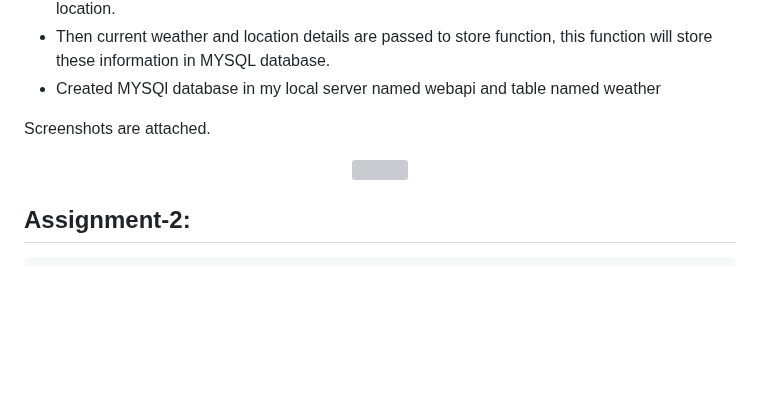
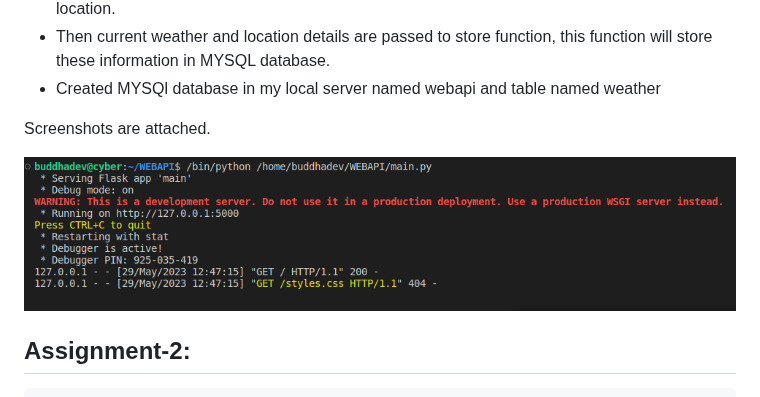
Before and after one commit to Buddhadev25/IUDX_Assignment, a Markdown page: README.md, the part around the change. Drawn GitHub-style; blank space fills up the shorter version; grey boxes are pictures that could not be loaded.

```diff
--- a/README.md
+++ b/README.md
@@ -22,7 +22,7 @@ API ENDPOINT and processing the coordinates using openweathermap and storing the
 Screenshots are attached.
 
 <p align="center">
-<img src="./docs/deployment_overview.png">
+<img src="./Screenshot/Assignment-1/1.png">
 </p>
 
 ## Assignment-2:
```
